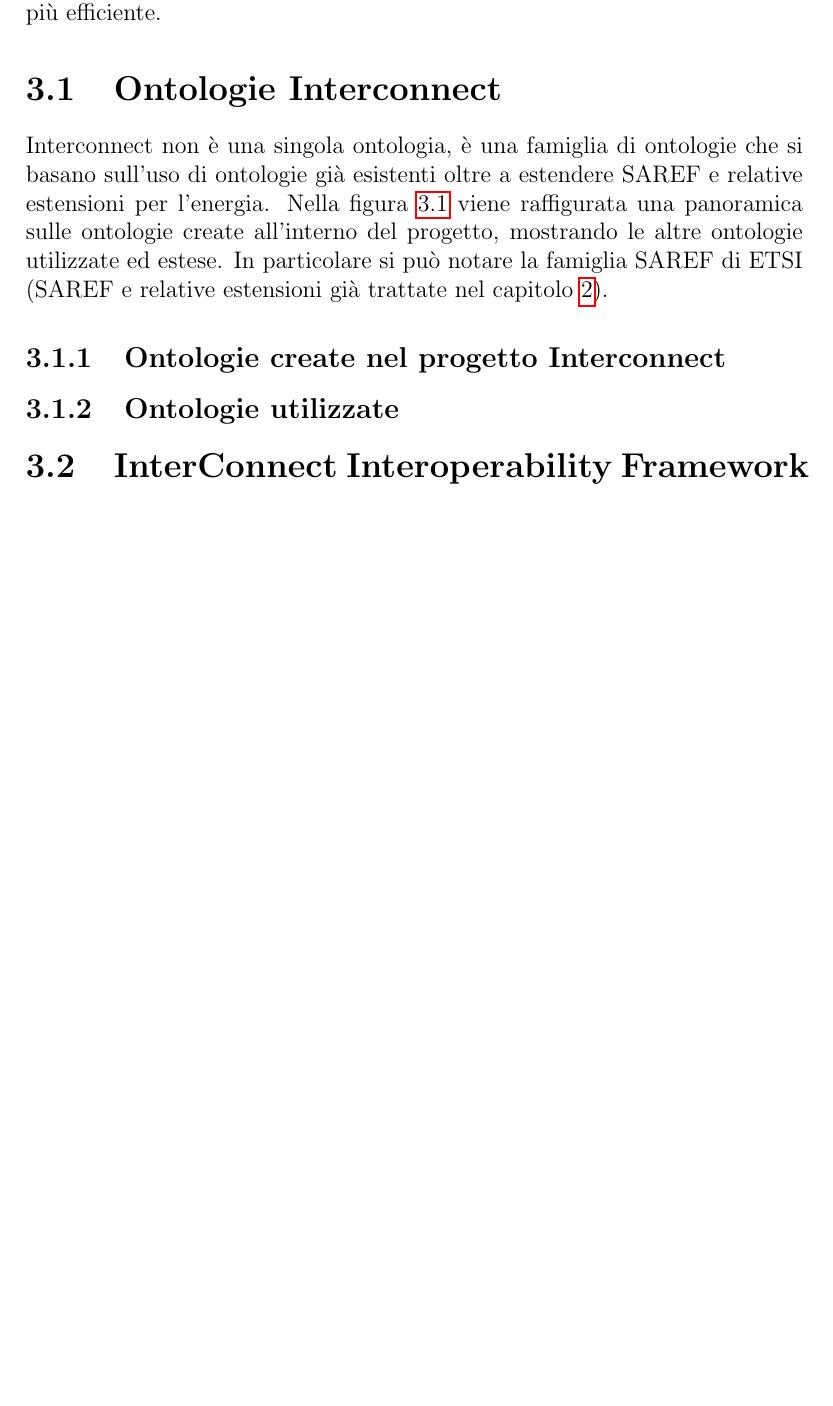
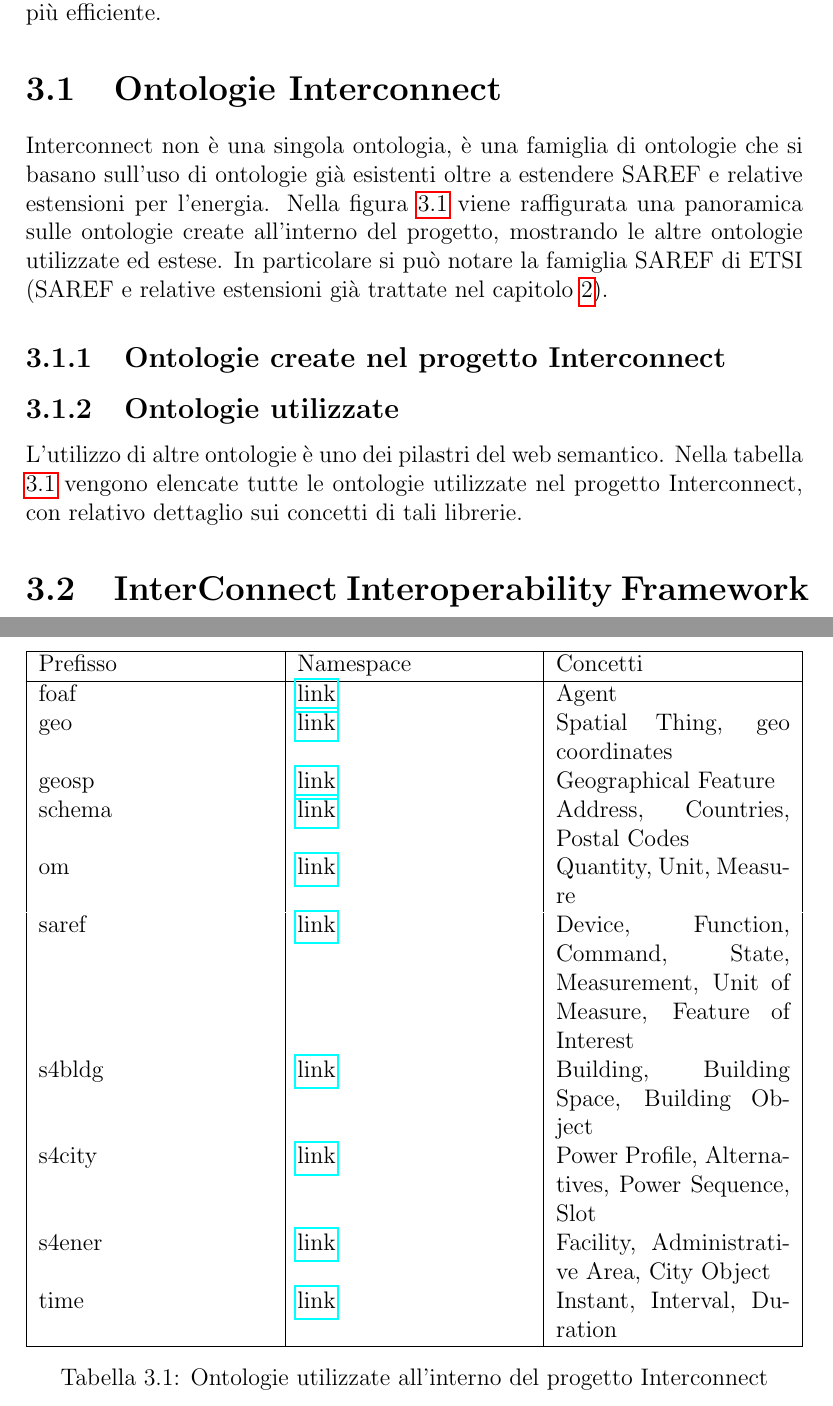
Before and after one commit to angelacorte/SemanticWeb-Assignment01, a LaTeX document (index.tex, which reads chapters/chap03.tex): part of page 5 of 8 before the commit and two parts of pages 5 and 6 of 9 after it, the two joined at a grey line, cut so that both start at the same text, the shorter picture padded with empty space. Compiled offline with pdfLaTeX.

Commit message:
tabella con ontologie utilizzate sul progetto Interconnect

```diff
--- a/chapters/chap03.tex
+++ b/chapters/chap03.tex
@@ -16,5 +16,27 @@
 \subsection{Ontologie create nel progetto Interconnect}
 
 \subsection{Ontologie utilizzate}
+L'utilizzo di altre ontologie è uno dei pilastri del web semantico. Nella tabella \ref{tab:ontologieUtilizzate} vengono elencate tutte le ontologie utilizzate nel progetto Interconnect, con relativo dettaglio sui concetti di tali librerie.
+\begin{table}[htbp]
+    \centering
+    \begin{tabularx}{\textwidth}{|X|X|X|}
+        \hline
+        Prefisso & Namespace                                                               & Concetti                                                                            \\
+        \hline
+        foaf     & \href{http://xmlns.com/foaf/0.1/}{link}                                 & Agent                                                                               \\
+        geo      & \href{http://www.w3.org/2003/01/geo/wgs84_pos}{link}                    & Spatial Thing, geo coordinates                                                      \\
+        geosp    & \href{http://www.opengis.net/ont/geosparql}{link}                       & Geographical Feature                                                                \\
+        schema   & \href{https://schema.org/}{link}                                        & Address, Countries, Postal Codes                                                    \\
+        om       & \href{http://www.ontology-of-units-of-measure.org/resource/om-2/}{link} & Quantity, Unit, Measure                                                             \\
+        saref    & \href{https://saref.etsi.org/core/}{link}                               & Device, Function, Command, State, Measurement, Unit of Measure, Feature of Interest \\
+        s4bldg   & \href{https://saref.etsi.org/saref4bldg/}{link}                         & Building, Building Space, Building Object                                           \\
+        s4city   & \href{https://saref.etsi.org/saref4ener/}{link}                         & Power Profile, Alternatives, Power Sequence, Slot                                   \\
+        s4ener   & \href{https://saref.etsi.org/saref4city/}{link}                         & Facility, Administrative Area, City Object                                          \\
+        time     & \href{http://www.w3.org/2006/time}{link}                                & Instant, Interval, Duration                                                         \\
+        \hline
+    \end{tabularx}
+    \caption{Ontologie utilizzate all'interno del progetto Interconnect}
+    \label{tab:ontologieUtilizzate}
+\end{table}
 
 \section{InterConnect Interoperability Framework}
--- a/index.tex
+++ b/index.tex
@@ -8,6 +8,8 @@
 \usepackage{makeidx}
 \usepackage{listings}
 \usepackage{natbib}
+\usepackage{tabularx}
+
 
 \title{\LARGE
     TODO \\ \small TODO
```
